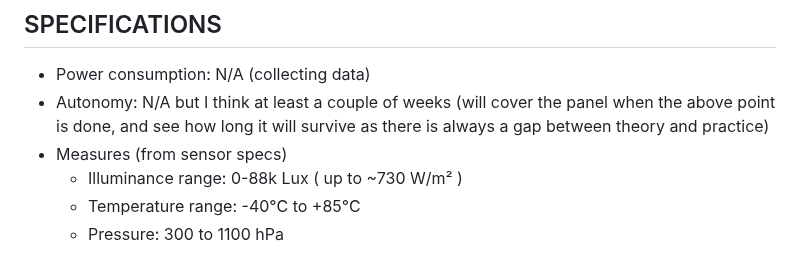
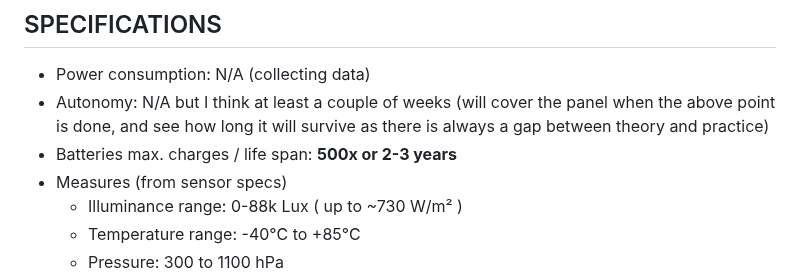
Before and after one commit to switux/AstroWeatherStation, a Markdown page: README.md, the part around the change. GitHub-like rendering.

Commit message:
Added battery life span

```diff
--- a/README.md
+++ b/README.md
@@ -61,6 +61,7 @@ A Wifi network is available to send sensor data and send alarms. In my case this
 
   - Power consumption: N/A (collecting data)
   - Autonomy: N/A but I think at least a couple of weeks (will cover the panel when the above point is done, and see how long it will survive as there is always a gap between theory and practice)
+  - Batteries max. charges / life span: **500x or 2-3 years**
   - Measures (from sensor specs)
     - Illuminance range: 0-88k Lux ( up to ~730 W/m² )
     - Temperature range: -40°C to +85°C
```
